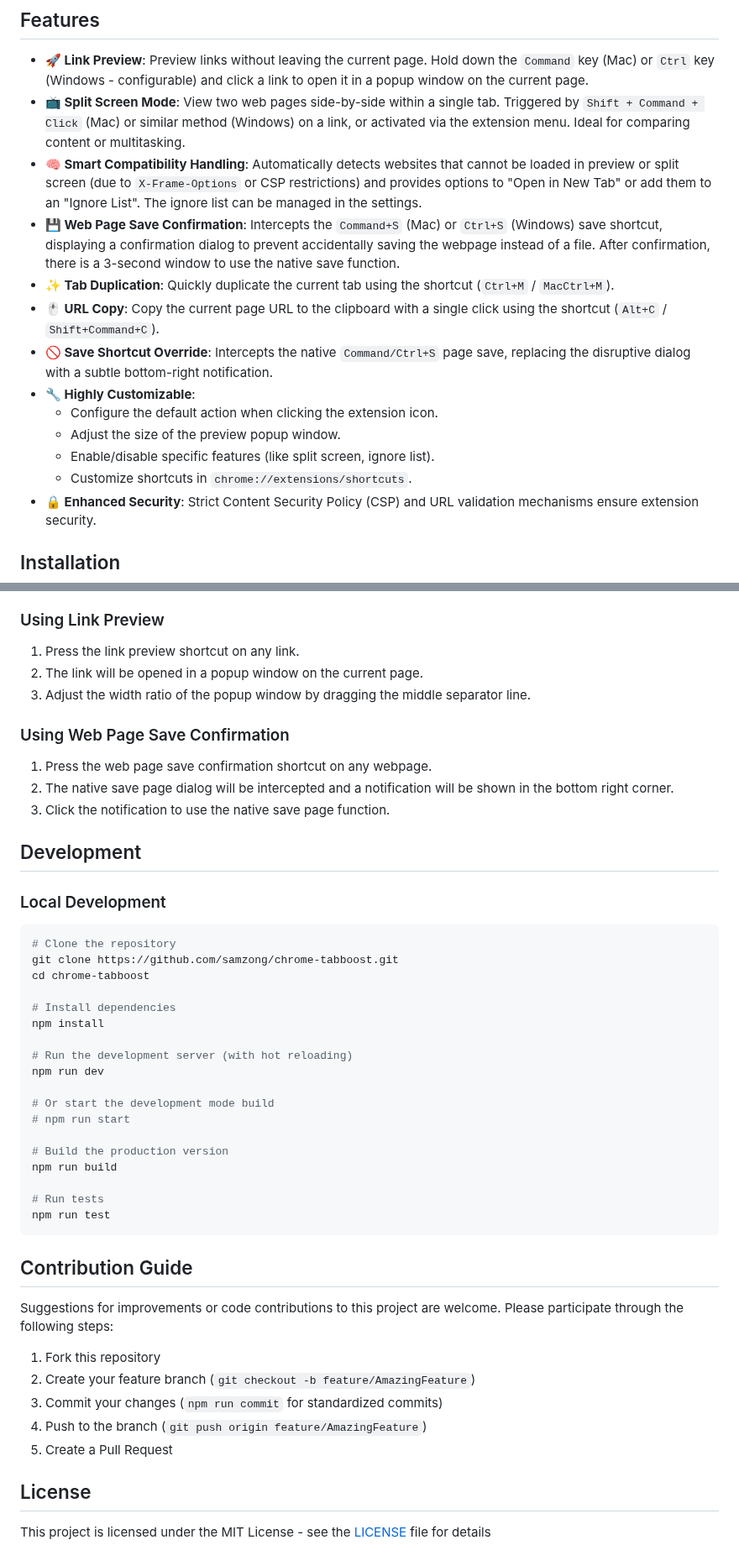
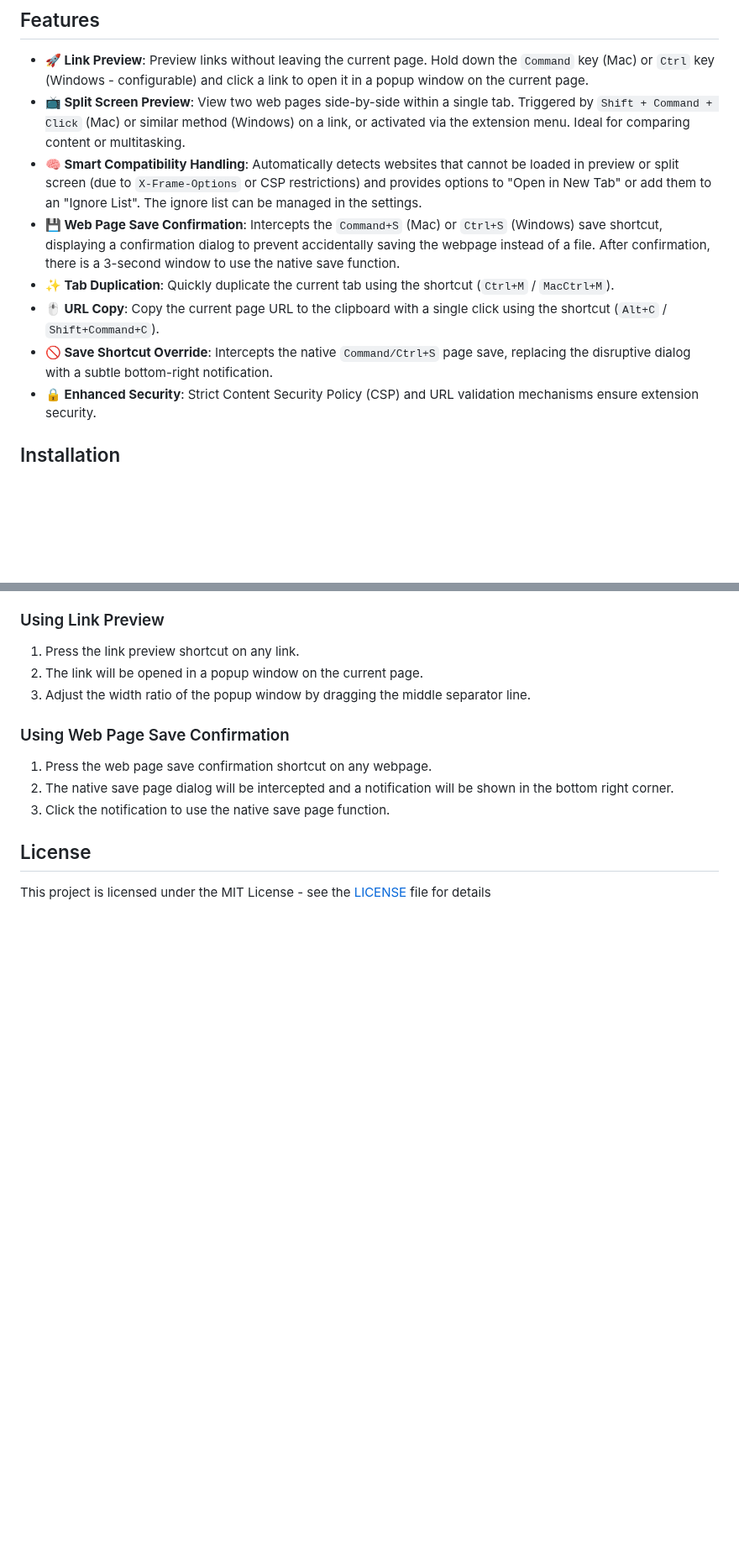
Before and after one commit to samzong/chrome-tabboost, a Markdown page: README.md, 2 parts joined by grey strips. Shown at 84% size. Rendered like a GitHub page; blank space fills up the shorter version.

````diff
--- a/README.md
+++ b/README.md
@@ -21,17 +21,12 @@ TabBoost is a Chrome extension that enhances browser tab efficiency. It provides
 ## Features
 
 - **🚀 Link Preview**: Preview links without leaving the current page. Hold down the `Command` key (Mac) or `Ctrl` key (Windows - configurable) and click a link to open it in a popup window on the current page.
-- **📺 Split Screen Mode**: View two web pages side-by-side within a single tab. Triggered by `Shift + Command + Click` (Mac) or similar method (Windows) on a link, or activated via the extension menu. Ideal for comparing content or multitasking.
+- **📺 Split Screen Preview**: View two web pages side-by-side within a single tab. Triggered by `Shift + Command + Click` (Mac) or similar method (Windows) on a link, or activated via the extension menu. Ideal for comparing content or multitasking.
 - **🧠 Smart Compatibility Handling**: Automatically detects websites that cannot be loaded in preview or split screen (due to `X-Frame-Options` or CSP restrictions) and provides options to "Open in New Tab" or add them to an "Ignore List". The ignore list can be managed in the settings.
 - **💾 Web Page Save Confirmation**: Intercepts the `Command+S` (Mac) or `Ctrl+S` (Windows) save shortcut, displaying a confirmation dialog to prevent accidentally saving the webpage instead of a file. After confirmation, there is a 3-second window to use the native save function.
 - **✨ Tab Duplication**: Quickly duplicate the current tab using the shortcut (`Ctrl+M` / `MacCtrl+M`).
 - **🖱️ URL Copy**: Copy the current page URL to the clipboard with a single click using the shortcut (`Alt+C` / `Shift+Command+C`).
 - **🚫 Save Shortcut Override**: Intercepts the native `Command/Ctrl+S` page save, replacing the disruptive dialog with a subtle bottom-right notification.
-- **🔧 Highly Customizable**:
-    - Configure the default action when clicking the extension icon.
-    - Adjust the size of the preview popup window.
-    - Enable/disable specific features (like split screen, ignore list).
-    - Customize shortcuts in `chrome://extensions/shortcuts`.
 - **🔒 Enhanced Security**: Strict Content Security Policy (CSP) and URL validation mechanisms ensure extension security.
 
 ## Installation
@@ -98,41 +70,6 @@ If you want to try the latest features or prefer not to install via the Chrome W
 2. The native save page dialog will be intercepted and a notification will be shown in the bottom right corner.
 3. Click the notification to use the native save page function.
 
-## Development
-
-### Local Development
-
-```bash
-# Clone the repository
-git clone https://github.com/samzong/chrome-tabboost.git
-cd chrome-tabboost
-
-# Install dependencies
-npm install
-
-# Run the development server (with hot reloading)
-npm run dev
-
-# Or start the development mode build
-# npm run start
-
-# Build the production version
-npm run build
-
-# Run tests
-npm run test
-```
-
-## Contribution Guide
-
-Suggestions for improvements or code contributions to this project are welcome. Please participate through the following steps:
-
-1. Fork this repository
-2. Create your feature branch (`git checkout -b feature/AmazingFeature`)
-3. Commit your changes (`npm run commit` for standardized commits)
-4. Push to the branch (`git push origin feature/AmazingFeature`)
-5. Create a Pull Request
-
 ## License
 
 This project is licensed under the MIT License - see the [LICENSE](LICENSE) file for details
````
Also changed, not shown: other parts of README.md (+4 -27 lines), CHROME_STORE_DESC.md (+4 -0 lines).
